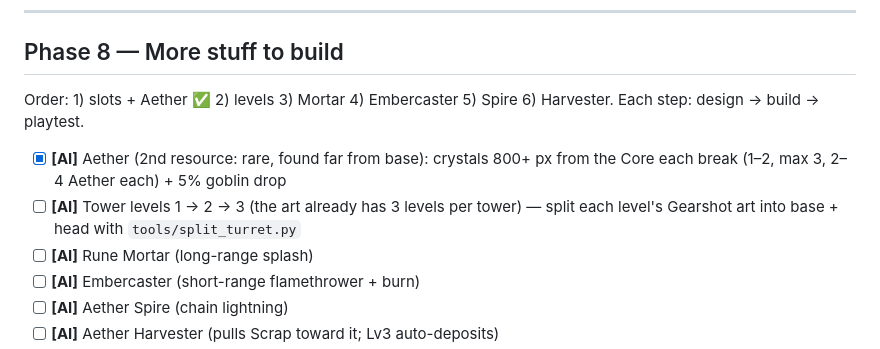
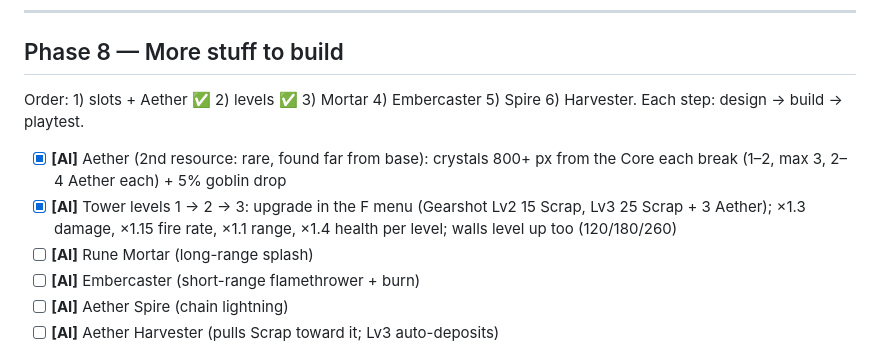
Before and after one commit to Tmegill1/astral-forge, a Markdown page: ROADMAP.md, the part around the change. Rendered like a GitHub page.

Commit message:
Tick tower levels on the roadmap
Co-Authored-By: Claude Opus 5.5 <noreply@anthropic.com>

```diff
--- a/ROADMAP.md
+++ b/ROADMAP.md
@@ -147,10 +147,10 @@ You can: leave the Core → kill goblins → carry Scrap home → build a Gearsh
 
 ## Phase 8 — More stuff to build
 
-Order: 1) slots + Aether ✅ 2) levels 3) Mortar 4) Embercaster 5) Spire 6) Harvester. Each step: design → build → playtest.
+Order: 1) slots + Aether ✅ 2) levels ✅ 3) Mortar 4) Embercaster 5) Spire 6) Harvester. Each step: design → build → playtest.
 
 - [x] **[AI]** Aether (2nd resource: rare, found far from base): crystals 800+ px from the Core each break (1–2, max 3, 2–4 Aether each) + 5% goblin drop
-- [ ] **[AI]** Tower levels 1 → 2 → 3 (the art already has 3 levels per tower) — split each level's Gearshot art into base + head with `tools/split_turret.py`
+- [x] **[AI]** Tower levels 1 → 2 → 3: upgrade in the F menu (Gearshot Lv2 15 Scrap, Lv3 25 Scrap + 3 Aether); ×1.3 damage, ×1.15 fire rate, ×1.1 range, ×1.4 health per level; walls level up too (120/180/260)
 - [ ] **[AI]** Rune Mortar (long-range splash)
 - [ ] **[AI]** Embercaster (short-range flamethrower + burn)
 - [ ] **[AI]** Aether Spire (chain lightning)
```
